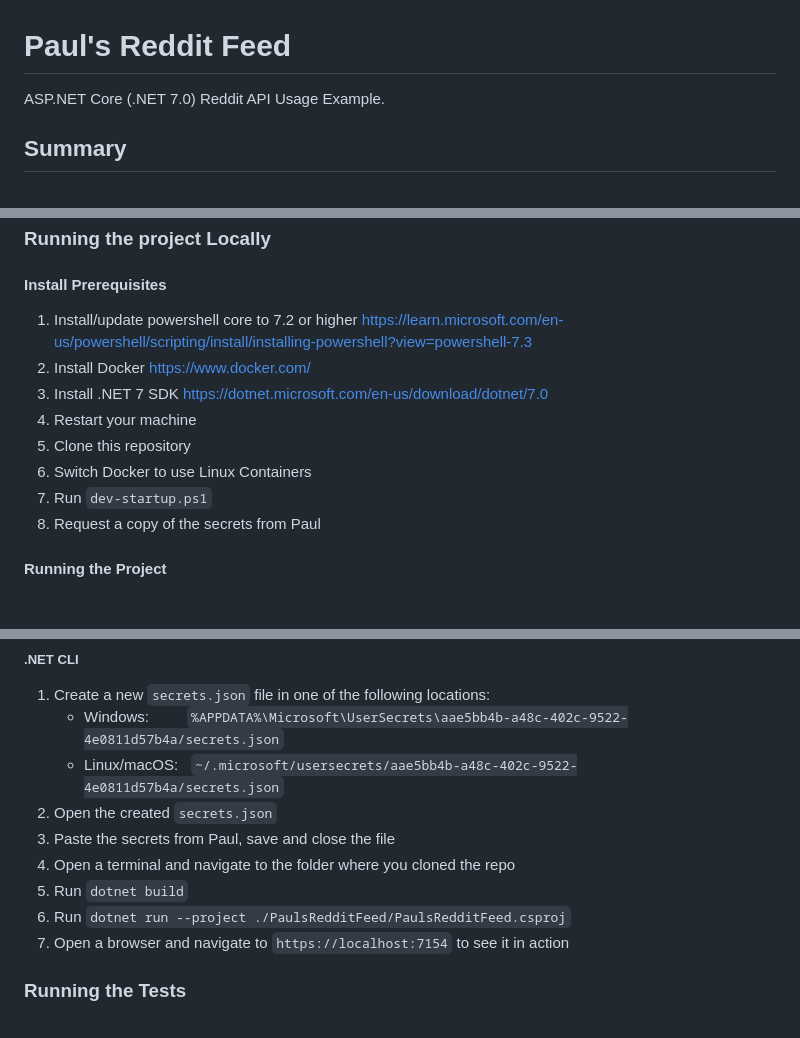
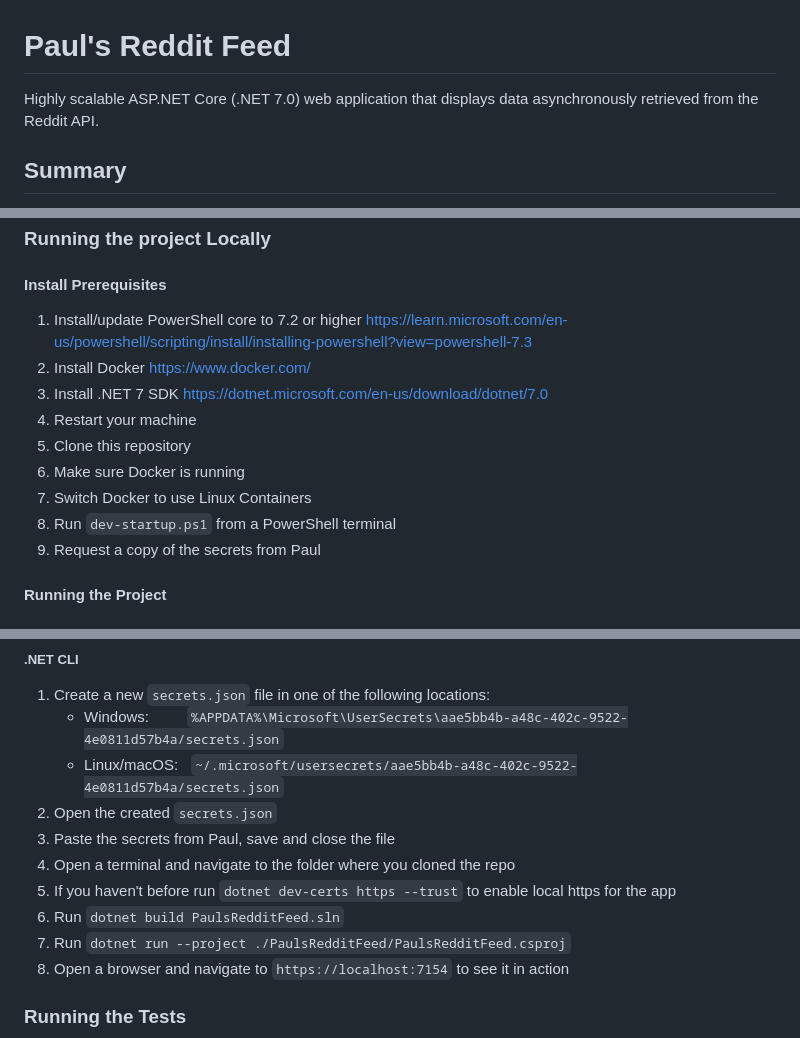
Before and after one commit to FarrahStark/PaulsRedditFeed, a Markdown page: readme.md, 3 parts joined by grey strips. Rendered like a GitHub page.

```diff
--- a/readme.md
+++ b/readme.md
@@ -1,6 +1,6 @@
 # Paul's Reddit Feed
 
-ASP.NET Core (.NET 7.0) Reddit API Usage Example.
+Highly scalable ASP.NET Core (.NET 7.0) web application that displays data asynchronously retrieved from the Reddit API.
 
 ## Summary
 
@@ -36,13 +36,14 @@ process the monitoring tasks in the message queue, so each server can perform a
 
 #### Install Prerequisites
 
-1. Install/update powershell core to 7.2 or higher https://learn.microsoft.com/en-us/powershell/scripting/install/installing-powershell?view=powershell-7.3
+1. Install/update PowerShell core to 7.2 or higher https://learn.microsoft.com/en-us/powershell/scripting/install/installing-powershell?view=powershell-7.3
 1. Install Docker https://www.docker.com/
 1. Install .NET 7 SDK https://dotnet.microsoft.com/en-us/download/dotnet/7.0
 1. Restart your machine
 1. Clone this repository
+1. Make sure Docker is running
 1. Switch Docker to use Linux Containers
-1. Run `dev-startup.ps1`
+1. Run `dev-startup.ps1` from a PowerShell terminal
 1. Request a copy of the secrets from Paul
 
 #### Running the Project
@@ -64,7 +65,8 @@ process the monitoring tasks in the message queue, so each server can perform a
 1. Open the created `secrets.json`
 1. Paste the secrets from Paul, save and close the file
 1. Open a terminal and navigate to the folder where you cloned the repo
-1. Run `dotnet build`
+1. If you haven't before run `dotnet dev-certs https --trust` to enable local https for the app
+1. Run `dotnet build PaulsRedditFeed.sln`
 1. Run `dotnet run --project ./PaulsRedditFeed/PaulsRedditFeed.csproj`
 1. Open a browser and navigate to `https://localhost:7154` to see it in action
 
```
